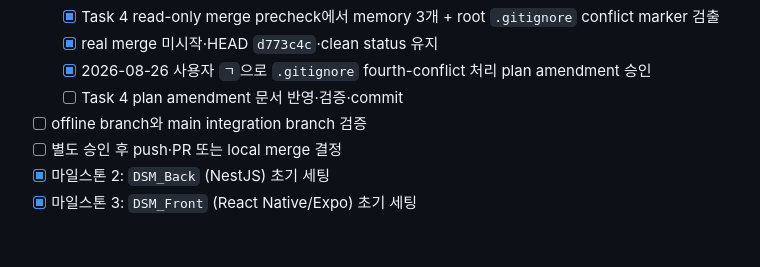
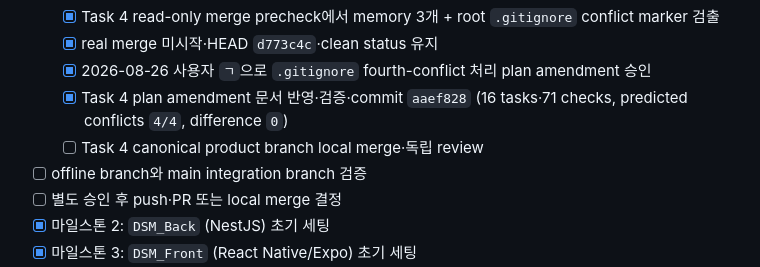
Before and after one commit to LeeHYn/DSM, a Markdown page: .ai/memory/checklist.md, the part around the change. Drawn GitHub-style; blank space fills up the shorter version.

```diff
--- a/.ai/memory/checklist.md
+++ b/.ai/memory/checklist.md
@@ -32,7 +32,8 @@
   - [x] Task 4 read-only merge precheck에서 memory 3개 + root `.gitignore` conflict marker 검출
   - [x] real merge 미시작·HEAD `d773c4c`·clean status 유지
   - [x] 2026-08-26 사용자 `ㄱ`으로 `.gitignore` fourth-conflict 처리 plan amendment 승인
-  - [ ] Task 4 plan amendment 문서 반영·검증·commit
+  - [x] Task 4 plan amendment 문서 반영·검증·commit `aaef828` (16 tasks·71 checks, predicted conflicts `4/4`, difference `0`)
+  - [ ] Task 4 canonical product branch local merge·독립 review
 - [ ] offline branch와 main integration branch 검증
 - [ ] 별도 승인 후 push·PR 또는 local merge 결정
 - [x] 마일스톤 2: `DSM_Back` (NestJS) 초기 세팅
```
Also changed, not shown: .ai/memory/plan.md (+2 -0 lines).
